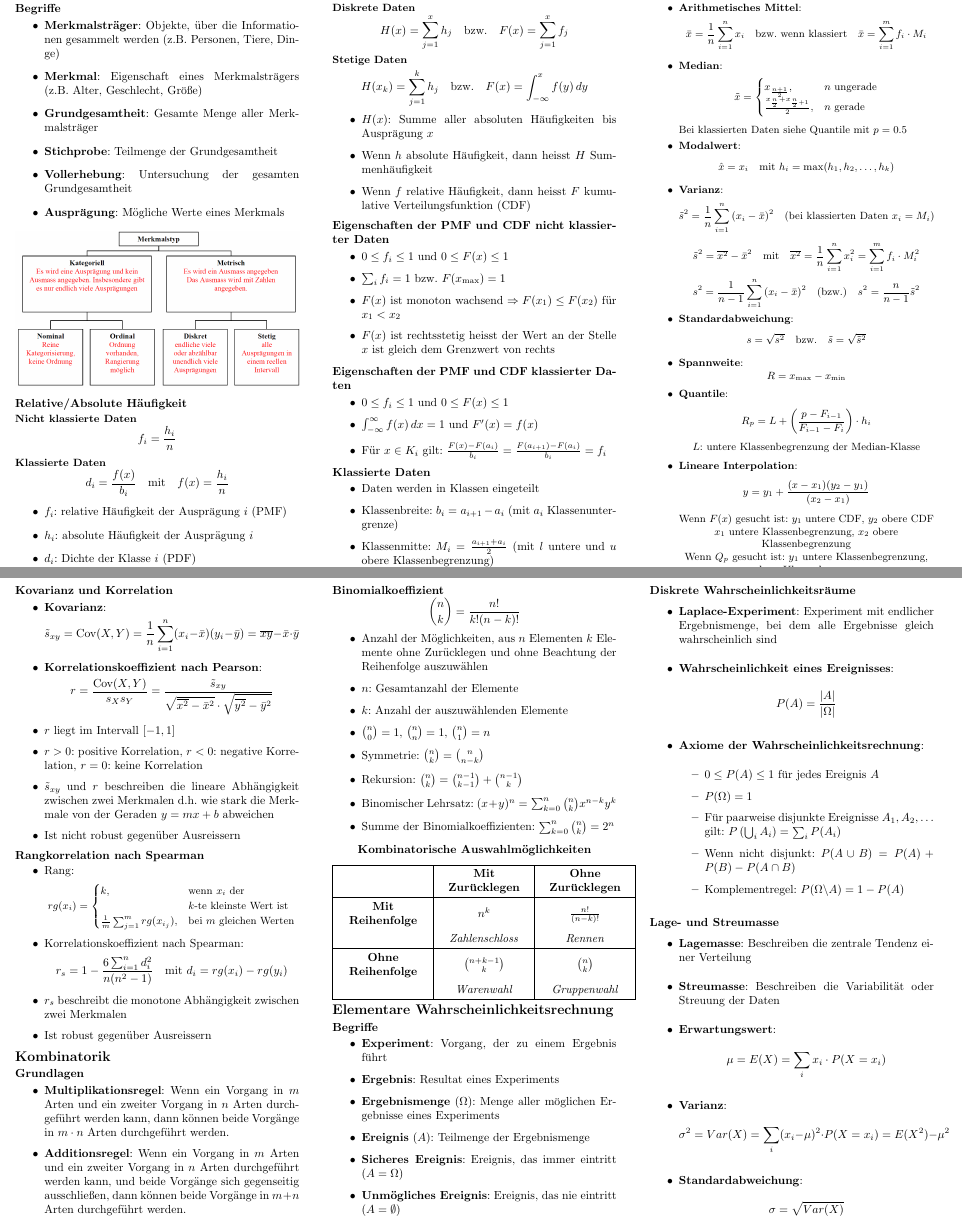
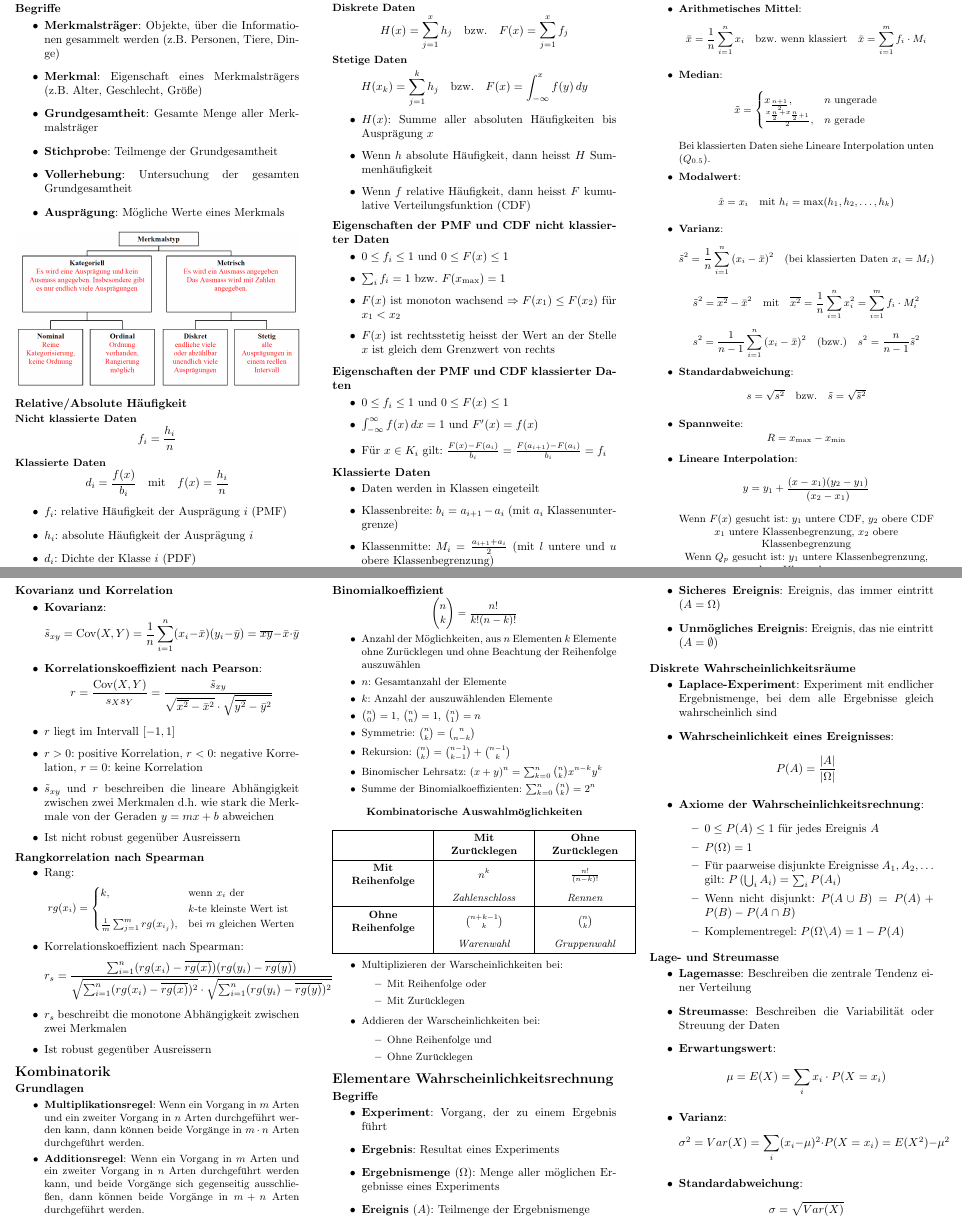
Before and after one commit to GcZuRi1886/sts-cheatsheet, a LaTeX document (sts.tex): two parts of pages 1 and 2 of 8, joined at a grey line, cut so that both start at the same text. Compiled offline with pdfLaTeX.

Commit message:
Improvements 3

```diff
--- a/sts.tex
+++ b/sts.tex
@@ -145,7 +145,7 @@
         \frac{x_{\frac{n}{2}} + x_{\frac{n}{2}+1}}{2}, & n \text{ gerade}
       \end{cases}
     \end{equation*}
-    Bei klassierten Daten siehe Quantile mit $p = 0.5$
+      Bei klassierten Daten siehe Lineare Interpolation unten ($Q_{0.5}$).
     \item \textbf{Modalwert}:
     \begin{equation*}
       \hat{x} = x_i \quad \text{mit } h_i = \max(h_1, h_2, \ldots, h_k)
@@ -168,13 +168,6 @@
     \begin{equation*}
       R = x_{\max} - x_{\min}
     \end{equation*}
-    \item \textbf{Quantile}:
-    \begin{equation*}
-      R_p = L + \left( \frac{p - F_{i-1}}{F_{i-1} - F_i} \right) \cdot h_i
-    \end{equation*}
-    \begin{center}
-      $L$: untere Klassenbegrenzung der Median-Klasse \\
-    \end{center}
     \item \textbf{Lineare Interpolation}:
     \begin{equation*}
       y = y_1 + \frac{(x - x_1)(y_2 - y_1)}{(x_2 - x_1)}
@@ -218,7 +211,7 @@
   }
     \item Korrelationskoeffizient nach Spearman:
     \begin{equation*}
-      r_s = 1 - \frac{6 \sum_{i=1}^{n} d_i^2}{n(n^2 - 1)} \quad \text{mit } d_i = rg(x_i) - rg(y_i)
+      r_s = \frac{\sum_{i=1}^{n} (rg(x_i) - \overline{rg(x)})(rg(y_i) - \overline{rg(y)})}{\sqrt{\sum_{i=1}^{n} (rg(x_i) - \overline{rg(x)})^2} \cdot \sqrt{\sum_{i=1}^{n} (rg(y_i) - \overline{rg(y)})^2}}
     \end{equation*}
     \item $r_s$ beschreibt die monotone Abhängigkeit zwischen zwei Merkmalen
     \item Ist robust gegenüber Ausreissern
@@ -226,10 +219,12 @@
 
   \section*{Kombinatorik}
   \subsection*{Grundlagen}
+  {\small
   \begin{itemize}
     \item \textbf{Multiplikationsregel}: Wenn ein Vorgang in $m$ Arten und ein zweiter Vorgang in $n$ Arten durchgeführt werden kann, dann können beide Vorgänge in $m \cdot n$ Arten durchgeführt werden.
     \item \textbf{Additionsregel}: Wenn ein Vorgang in $m$ Arten und ein zweiter Vorgang in $n$ Arten durchgeführt werden kann, und beide Vorgänge sich gegenseitig ausschließen, dann können beide Vorgänge in $m + n$ Arten durchgeführt werden.
   \end{itemize}
+
   \subsection*{Binomialkoeffizient}
   \begin{equation*}
     \binom{n}{k} = \frac{n!}{k!(n-k)!}
@@ -263,6 +258,19 @@
     & \textit{Warenwahl} & \textit{Gruppenwahl} \\ \hline
 \end{tabular}
 
+\begin{itemize}
+  \item Multiplizieren der Warscheinlichkeiten bei:
+  \begin{itemize}
+    \item Mit Reihenfolge oder
+    \item Mit Zurücklegen
+  \end{itemize}
+  \item Addieren der Warscheinlichkeiten bei:
+  \begin{itemize}
+    \item Ohne Reihenfolge und
+    \item Ohne Zurücklegen
+  \end{itemize}
+\end{itemize}
+}
 \section*{Elementare Wahrscheinlichkeitsrechnung}
 \subsection*{Begriffe}
 \begin{itemize}
```
Also changed, not shown: sts.pdf, sts.tex (13 more changed lines).
